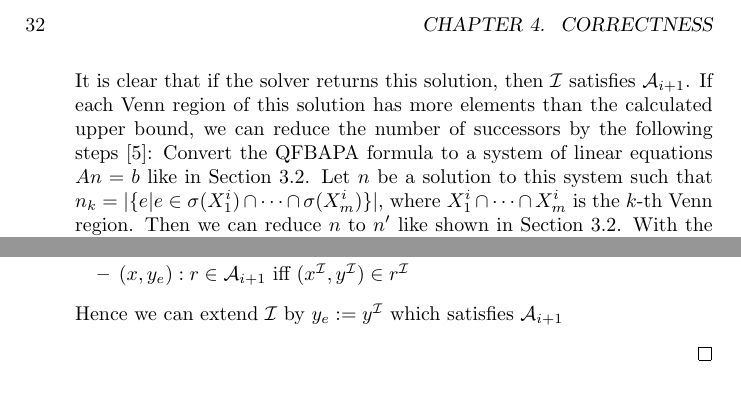
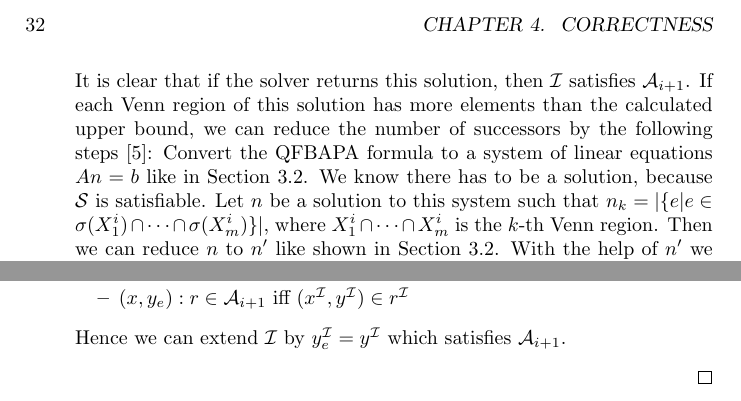
Before and after one commit to VIISense/Masterarbeit, a LaTeX thesis (MA.tex): two parts of page 32 of 35, joined at a grey line, cut so that both start at the same text. Compiled offline with pdfLaTeX.

Commit message:
mini typos

```diff
--- a/MA.tex
+++ b/MA.tex
@@ -601,7 +601,7 @@ We distinguish the cases based on the rules we apply on $\mathcal{A}_i$ to obtai
 \item for each $y^\mathcal{I}\in C^\mathcal{I}$ add $e$ to $\sigma(X_C)$
 \item for each $y^\mathcal{I}\in succ(c)^\mathcal{I}$ add $e$ to $\sigma(X_c)$
 \end{itemize}
-It is clear that if the solver returns this solution, then $\mathcal{I}$ satisfies $\mathcal{A}_{i+1}$. If each Venn region of this solution has more elements than the calculated upper bound, we can reduce the number of successors by the following steps \cite{knapsack}: Convert the QFBAPA formula to a system of linear equations $An=b$ like in Section 3.2. Let $n$ be a solution to this system such that $n_k=|\{e|e\in \sigma(X^i_1)\cap\dots\cap\sigma(X^i_m)\}|$, where $X^i_1\cap\dots\cap X^i_m$ is the $k$-th Venn region. Then we can reduce $n$ to $n^\prime$ like shown in Section 3.2. With the help of $n^\prime$ we create the new solution $\sigma^\prime$ by adding $n^\prime_k$ successors in the $k$-th Venn region. It holds that (\dag):
+It is clear that if the solver returns this solution, then $\mathcal{I}$ satisfies $\mathcal{A}_{i+1}$. If each Venn region of this solution has more elements than the calculated upper bound, we can reduce the number of successors by the following steps \cite{knapsack}: Convert the QFBAPA formula to a system of linear equations $An=b$ like in Section 3.2. We know there has to be a solution, because $\mathcal{S}$ is satisfiable. Let $n$ be a solution to this system such that $n_k=|\{e|e\in \sigma(X^i_1)\cap\dots\cap\sigma(X^i_m)\}|$, where $X^i_1\cap\dots\cap X^i_m$ is the $k$-th Venn region. Then we can reduce $n$ to $n^\prime$ like shown in Section 3.2. With the help of $n^\prime$ we create the new solution $\sigma^\prime$ by adding $n^\prime_k$ successors in the $k$-th Venn region. It holds that (\dag):
 \begin{itemize}
 \item $\sigma^\ast(\mathcal{U)}\subseteq\sigma(\mathcal{U})$
 \item for each $e\in \sigma^\ast(\mathcal{U})$: $e\in \sigma^\ast(X_v)$ iff $e\in\sigma(X_m)$\\
@@ -626,7 +626,7 @@ Since $\sigma$ is induced by $\mathcal{I}$:
 \item $y_e:succ(c)\in\mathcal{A}_{i+1}$ iff $y^\mathcal{I}\in succ(c)^\mathcal{I}$
 \item $(x,y_e):r\in\mathcal{A}_{i+1}$ iff $(x^\mathcal{I},y^\mathcal{I})\in r^\mathcal{I}$
 \end{itemize}
-Hence we can extend $\mathcal{I}$ by $y_e:=y^\mathcal{I}$ which satisfies $\mathcal{A}_{i+1}$
+Hence we can extend $\mathcal{I}$ by $y_e^\mathcal{I}=y^\mathcal{I}$ which satisfies $\mathcal{A}_{i+1}$.
 \end{itemize}
 \end{proof}
 \chapter{Conclusion}
```
Also changed, not shown: MA.pdf.
